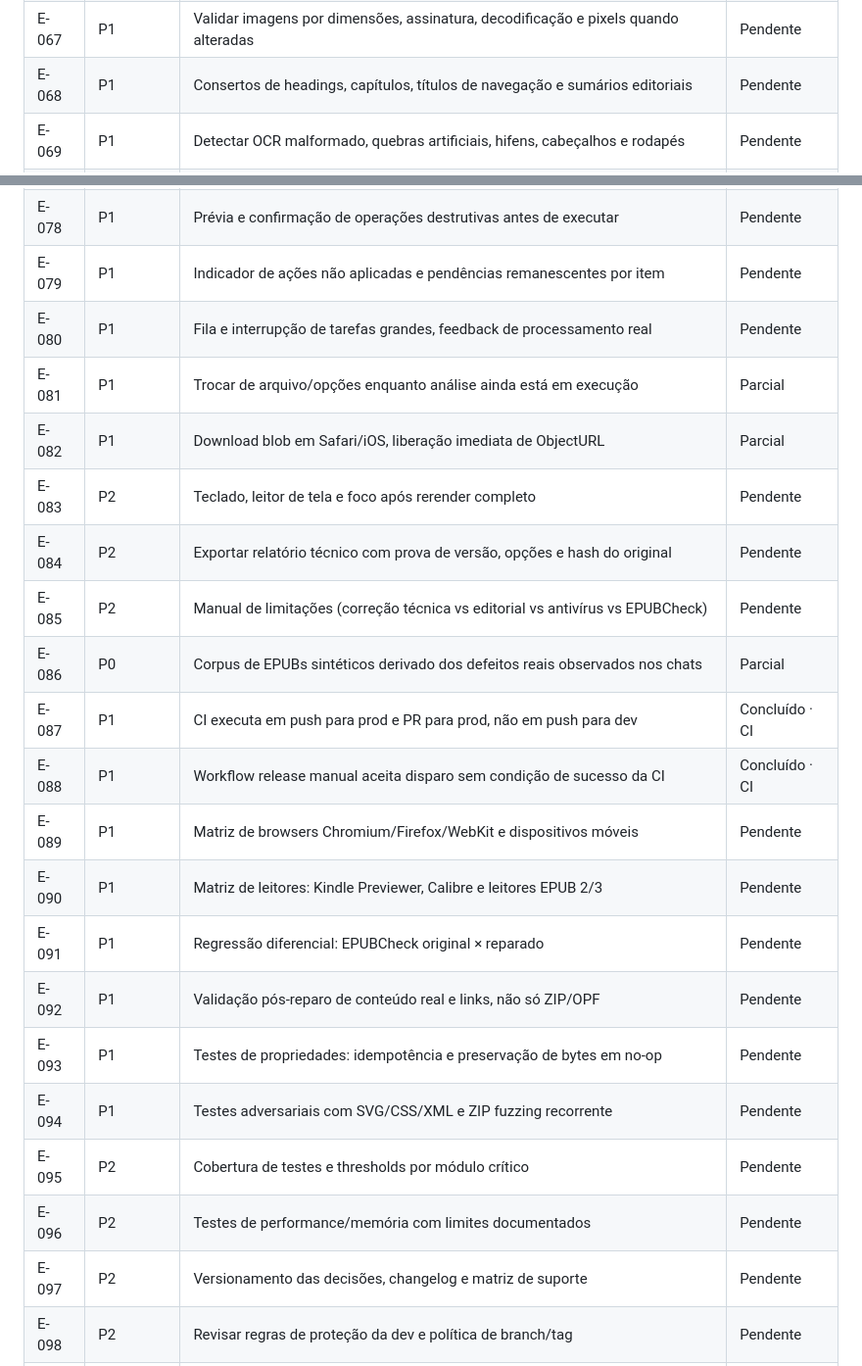
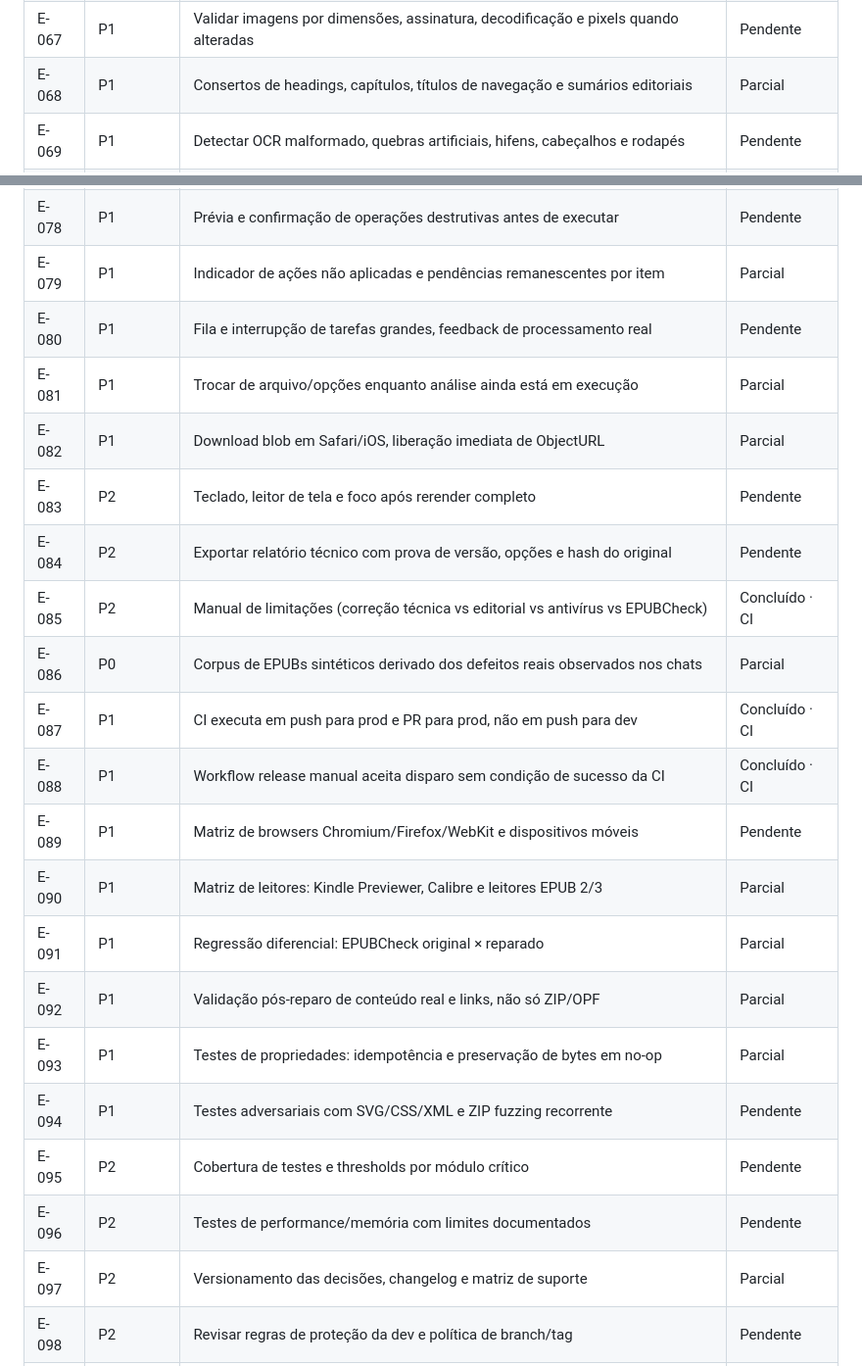
Before and after one commit to vitoroliveirasilva/epub-repair.vite-web, a Markdown page: docs/AUDITORIA_99_PROGRESSO.md, 2 parts joined by grey strips. Shown at 98% size. Drawn GitHub-style.

```diff
--- a/docs/AUDITORIA_99_PROGRESSO.md
+++ b/docs/AUDITORIA_99_PROGRESSO.md
@@ -92,7 +92,7 @@ Este arquivo acompanha o [inventário integral](./AUDITORIA_99_BASE.md). O progr
 | E-065 | P0 | Comparar ordem de leitura, capítulos, IDs e links antes/depois | Parcial |
 | E-066 | P1 | Verificar integridade binária das imagens/fontes que não deveriam ser alteradas | Concluído · CI |
 | E-067 | P1 | Validar imagens por dimensões, assinatura, decodificação e pixels quando alteradas | Pendente |
-| E-068 | P1 | Consertos de headings, capítulos, títulos de navegação e sumários editoriais | Pendente |
+| E-068 | P1 | Consertos de headings, capítulos, títulos de navegação e sumários editoriais | Parcial |
 | E-069 | P1 | Detectar OCR malformado, quebras artificiais, hifens, cabeçalhos e rodapés | Pendente |
 | E-070 | P1 | Diagnóstico de CSS redundante/contraditório ou referências de estilos quebradas | Pendente |
 | E-071 | P1 | Notas de rodapé, backlinks, endnotes, índices e remissões internas | Pendente |
@@ -103,25 +103,25 @@ Este arquivo acompanha o [inventário integral](./AUDITORIA_99_BASE.md). O progr
 | E-076 | P2 | Checagem de apresentação em leitores reflowable/fixed layout, imagens e fontes | Pendente |
 | E-077 | P1 | Estados explícitos: seguro para reparar, revisão manual, parcial, otimização, inválido | Parcial |
 | E-078 | P1 | Prévia e confirmação de operações destrutivas antes de executar | Pendente |
-| E-079 | P1 | Indicador de ações não aplicadas e pendências remanescentes por item | Pendente |
+| E-079 | P1 | Indicador de ações não aplicadas e pendências remanescentes por item | Parcial |
 | E-080 | P1 | Fila e interrupção de tarefas grandes, feedback de processamento real | Pendente |
 | E-081 | P1 | Trocar de arquivo/opções enquanto análise ainda está em execução | Parcial |
 | E-082 | P1 | Download blob em Safari/iOS, liberação imediata de ObjectURL | Parcial |
 | E-083 | P2 | Teclado, leitor de tela e foco após rerender completo | Pendente |
 | E-084 | P2 | Exportar relatório técnico com prova de versão, opções e hash do original | Pendente |
-| E-085 | P2 | Manual de limitações (correção técnica vs editorial vs antivírus vs EPUBCheck) | Pendente |
+| E-085 | P2 | Manual de limitações (correção técnica vs editorial vs antivírus vs EPUBCheck) | Concluído · CI |
 | E-086 | P0 | Corpus de EPUBs sintéticos derivado dos defeitos reais observados nos chats | Parcial |
 | E-087 | P1 | CI executa em push para prod e PR para prod, não em push para dev | Concluído · CI |
 | E-088 | P1 | Workflow release manual aceita disparo sem condição de sucesso da CI | Concluído · CI |
 | E-089 | P1 | Matriz de browsers Chromium/Firefox/WebKit e dispositivos móveis | Pendente |
-| E-090 | P1 | Matriz de leitores: Kindle Previewer, Calibre e leitores EPUB 2/3 | Pendente |
-| E-091 | P1 | Regressão diferencial: EPUBCheck original × reparado | Pendente |
-| E-092 | P1 | Validação pós-reparo de conteúdo real e links, não só ZIP/OPF | Pendente |
-| E-093 | P1 | Testes de propriedades: idempotência e preservação de bytes em no-op | Pendente |
+| E-090 | P1 | Matriz de leitores: Kindle Previewer, Calibre e leitores EPUB 2/3 | Parcial |
+| E-091 | P1 | Regressão diferencial: EPUBCheck original × reparado | Parcial |
+| E-092 | P1 | Validação pós-reparo de conteúdo real e links, não só ZIP/OPF | Parcial |
+| E-093 | P1 | Testes de propriedades: idempotência e preservação de bytes em no-op | Parcial |
 | E-094 | P1 | Testes adversariais com SVG/CSS/XML e ZIP fuzzing recorrente | Pendente |
 | E-095 | P2 | Cobertura de testes e thresholds por módulo crítico | Pendente |
 | E-096 | P2 | Testes de performance/memória com limites documentados | Pendente |
-| E-097 | P2 | Versionamento das decisões, changelog e matriz de suporte | Pendente |
+| E-097 | P2 | Versionamento das decisões, changelog e matriz de suporte | Parcial |
 | E-098 | P2 | Revisar regras de proteção da dev e política de branch/tag | Pendente |
 | E-099 | P2 | Análise periódica de dependências e licenças além do npm audit | Pendente |
 
```
Also changed, not shown: other parts of docs/AUDITORIA_99_PROGRESSO.md (+58 -18 lines).
